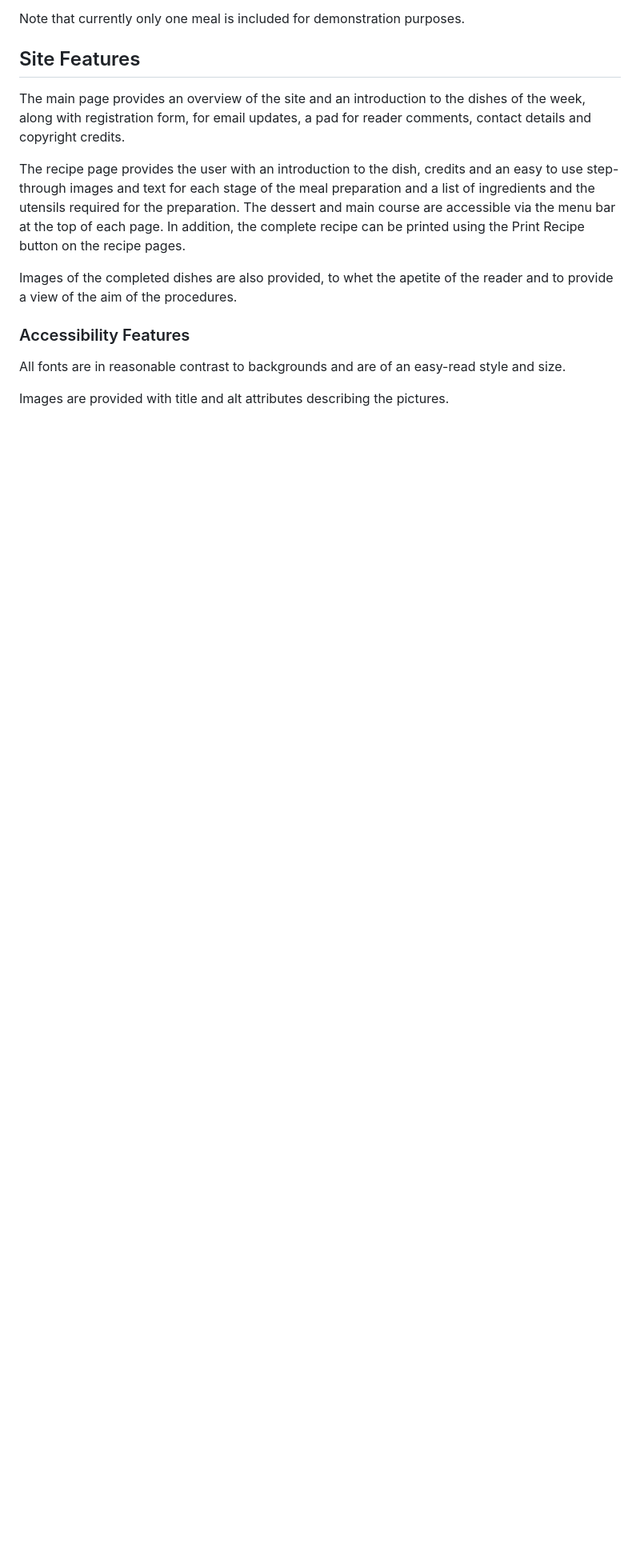
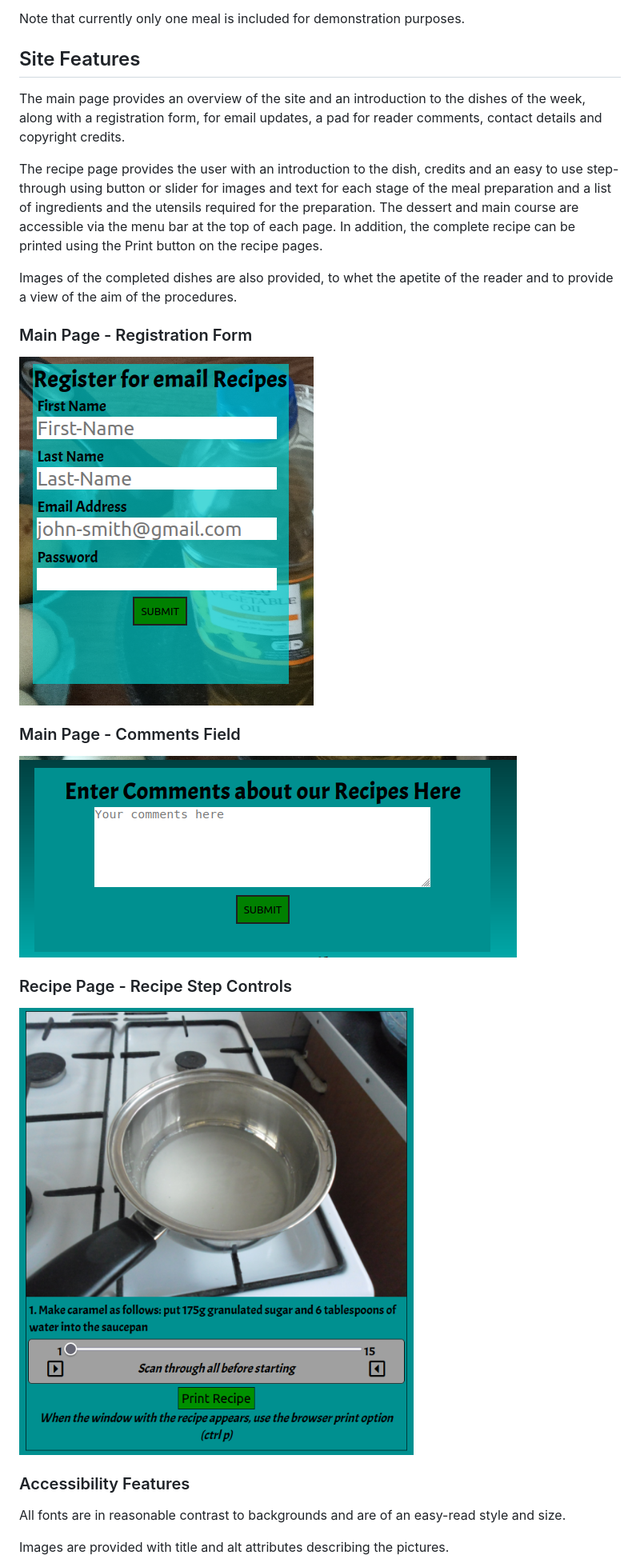
Before and after one commit to RobWar-code/culinary-delight, a Markdown page: README.md, the part around the change. Shown: that part at 80% size. GitHub-like rendering; pictures changed too: doc/readme-images/comments-field-crop.png (added), doc/readme-images/recipe-step-controls-crop.png (added), doc/readme-images/registration-form-crop.png (added); blank space fills up the shorter version.

Commit message:
Add feature screenshots to readme, Check CI requirements

```diff
--- a/README.md
+++ b/README.md
@@ -85,18 +85,27 @@ Note that currently only one meal is included for demonstration purposes.
 
 ## Site Features
 The main page provides an overview of the site and an introduction to the
-dishes of the week, along with registration form, for email updates, a
+dishes of the week, along with a registration form, for email updates, a
 pad for reader comments, contact details and copyright credits.
 
 The recipe page provides the user with an introduction to the dish, credits and
-an easy to use step-through images and text for each stage of the meal
-preparation and a list of ingredients and the utensils
+an easy to use step-through using button or slider for images and text
+for each stage of the meal preparation and a list of ingredients and the utensils
 required for the preparation. The dessert and main course are accessible
 via the menu bar at the top of each page. In addition, the complete recipe
-can be printed using the Print Recipe button on the recipe pages.
+can be printed using the Print button on the recipe pages.
 
 Images of the completed dishes are also provided, to whet the apetite of the
 reader and to provide a view of the aim of the procedures.
+
+### Main Page - Registration Form
+![Main Page Registration Form](/doc/readme-images/registration-form-crop.png "Main Page Registration Form")
+
+### Main Page - Comments Field
+![Main Page Comments Field](/doc/readme-images/comments-field-crop.png "Main Page Comments Field")
+
+### Recipe Page - Recipe Step Controls
+![Recipe Page Step Controls Panel](/doc/readme-images/recipe-step-controls-crop.png "Recipe Page Step Controls Panel")
 
 ### Accessibility Features
 All fonts are in reasonable contrast to backgrounds and are of an
```
Also changed, not shown: 1 other file.
